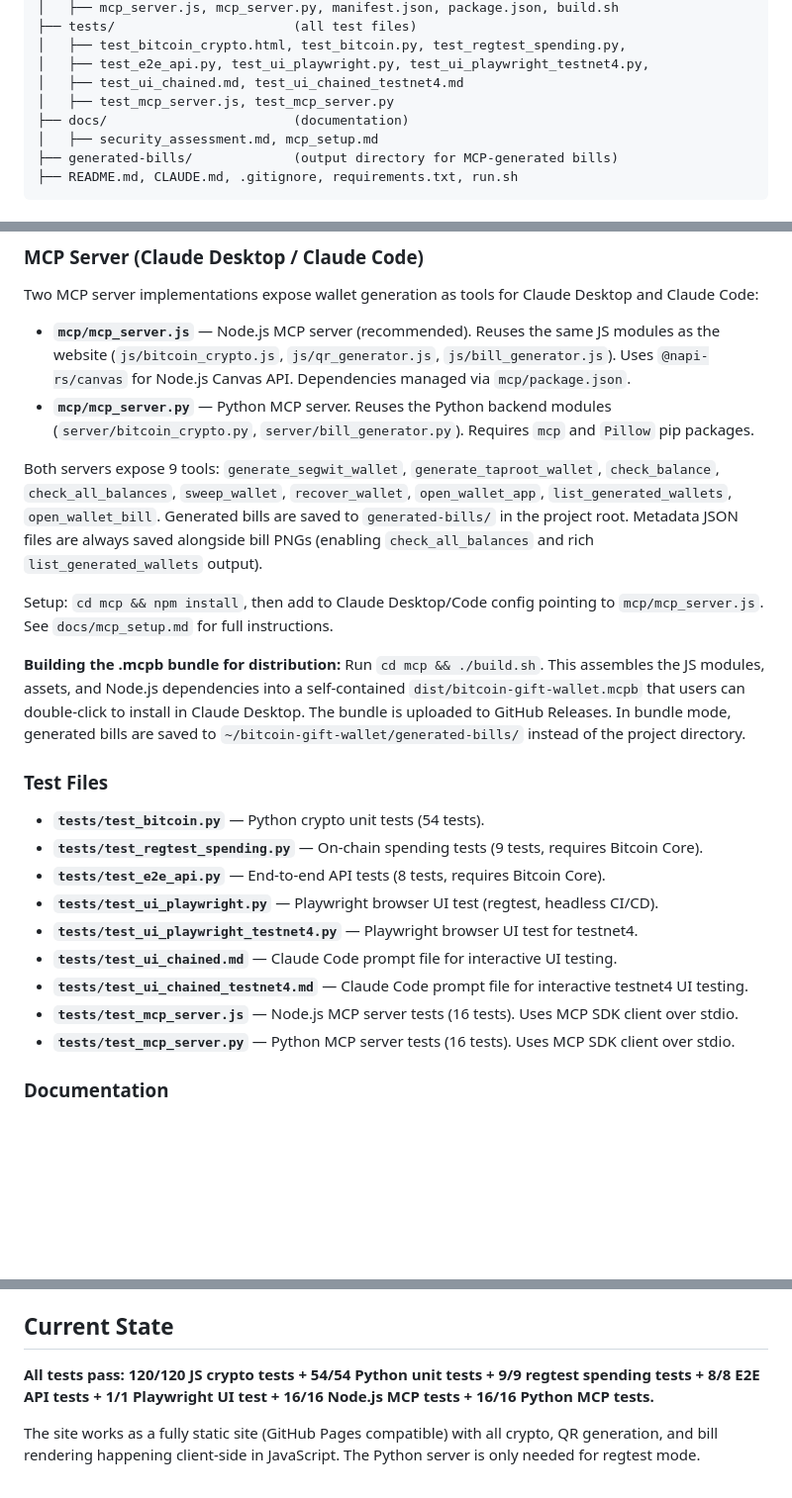
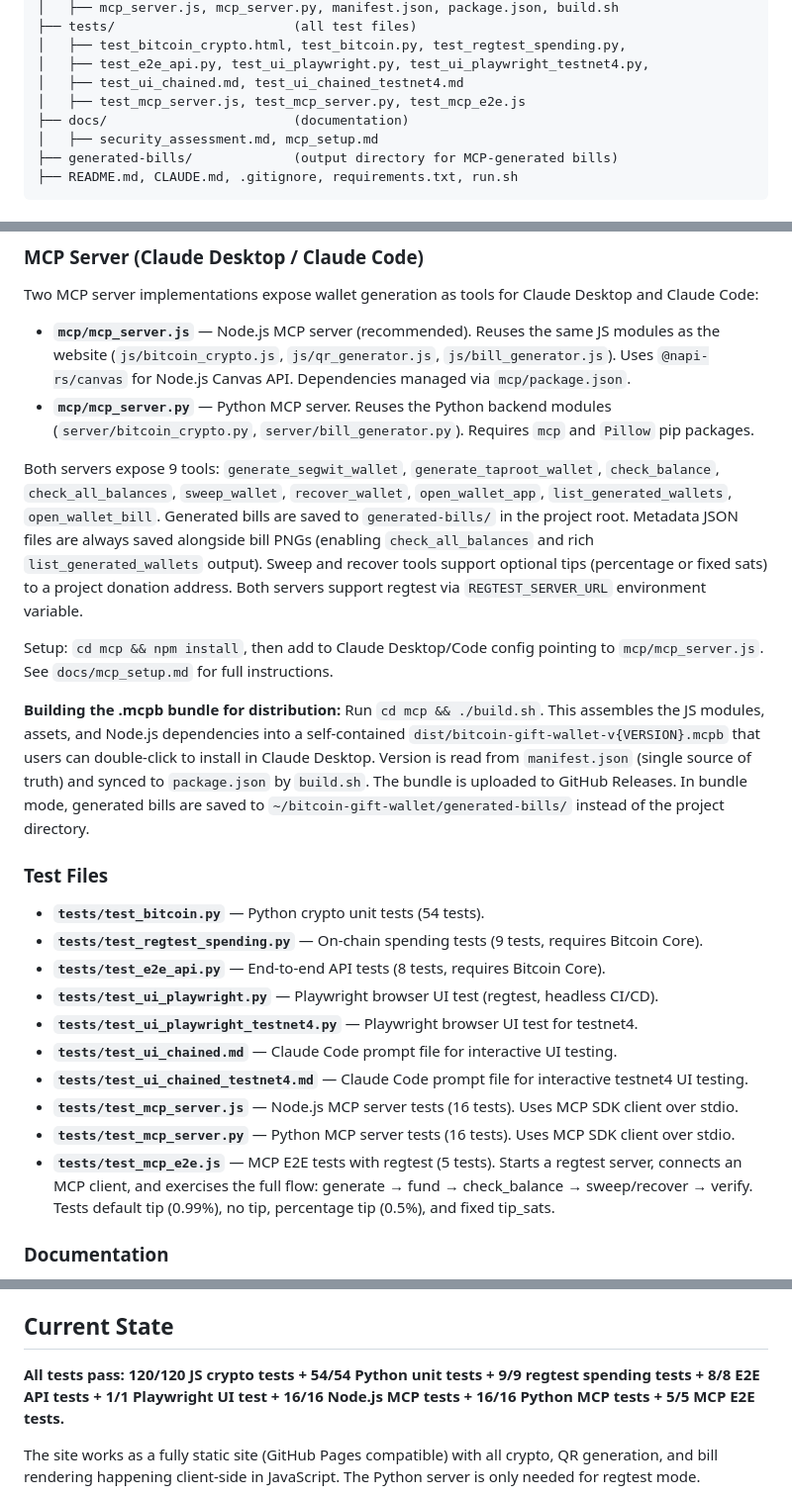
Before and after one commit to ObjSal/bitcoin-gift-paper-wallet, a Markdown page: CLAUDE.md, 3 parts joined by grey strips. Shown at 99% size. Drawn GitHub-style; blank space fills up the shorter version.

```diff
--- a/CLAUDE.md
+++ b/CLAUDE.md
@@ -30,7 +30,7 @@ bitcoin-gift-wallet/
 │   ├── test_bitcoin_crypto.html, test_bitcoin.py, test_regtest_spending.py,
 │   ├── test_e2e_api.py, test_ui_playwright.py, test_ui_playwright_testnet4.py,
 │   ├── test_ui_chained.md, test_ui_chained_testnet4.md
-│   ├── test_mcp_server.js, test_mcp_server.py
+│   ├── test_mcp_server.js, test_mcp_server.py, test_mcp_e2e.js
 ├── docs/                        (documentation)
 │   ├── security_assessment.md, mcp_setup.md
 ├── generated-bills/             (output directory for MCP-generated bills)
@@ -68,11 +68,11 @@ Two MCP server implementations expose wallet generation as tools for Claude Desk
 - **`mcp/mcp_server.js`** — Node.js MCP server (recommended). Reuses the same JS modules as the website (`js/bitcoin_crypto.js`, `js/qr_generator.js`, `js/bill_generator.js`). Uses `@napi-rs/canvas` for Node.js Canvas API. Dependencies managed via `mcp/package.json`.
 - **`mcp/mcp_server.py`** — Python MCP server. Reuses the Python backend modules (`server/bitcoin_crypto.py`, `server/bill_generator.py`). Requires `mcp` and `Pillow` pip packages.
 
-Both servers expose 9 tools: `generate_segwit_wallet`, `generate_taproot_wallet`, `check_balance`, `check_all_balances`, `sweep_wallet`, `recover_wallet`, `open_wallet_app`, `list_generated_wallets`, `open_wallet_bill`. Generated bills are saved to `generated-bills/` in the project root. Metadata JSON files are always saved alongside bill PNGs (enabling `check_all_balances` and rich `list_generated_wallets` output).
+Both servers expose 9 tools: `generate_segwit_wallet`, `generate_taproot_wallet`, `check_balance`, `check_all_balances`, `sweep_wallet`, `recover_wallet`, `open_wallet_app`, `list_generated_wallets`, `open_wallet_bill`. Generated bills are saved to `generated-bills/` in the project root. Metadata JSON files are always saved alongside bill PNGs (enabling `check_all_balances` and rich `list_generated_wallets` output). Sweep and recover tools support optional tips (percentage or fixed sats) to a project donation address. Both servers support regtest via `REGTEST_SERVER_URL` environment variable.
 
 Setup: `cd mcp && npm install`, then add to Claude Desktop/Code config pointing to `mcp/mcp_server.js`. See `docs/mcp_setup.md` for full instructions.
 
-**Building the .mcpb bundle for distribution:** Run `cd mcp && ./build.sh`. This assembles the JS modules, assets, and Node.js dependencies into a self-contained `dist/bitcoin-gift-wallet.mcpb` that users can double-click to install in Claude Desktop. The bundle is uploaded to GitHub Releases. In bundle mode, generated bills are saved to `~/bitcoin-gift-wallet/generated-bills/` instead of the project directory.
+**Building the .mcpb bundle for distribution:** Run `cd mcp && ./build.sh`. This assembles the JS modules, assets, and Node.js dependencies into a self-contained `dist/bitcoin-gift-wallet-v{VERSION}.mcpb` that users can double-click to install in Claude Desktop. Version is read from `manifest.json` (single source of truth) and synced to `package.json` by `build.sh`. The bundle is uploaded to GitHub Releases. In bundle mode, generated bills are saved to `~/bitcoin-gift-wallet/generated-bills/` instead of the project directory.
 
 ### Test Files
 
@@ -85,6 +85,7 @@ Setup: `cd mcp && npm install`, then add to Claude Desktop/Code config pointing
 - **`tests/test_ui_chained_testnet4.md`** — Claude Code prompt file for interactive testnet4 UI testing.
 - **`tests/test_mcp_server.js`** — Node.js MCP server tests (16 tests). Uses MCP SDK client over stdio.
 - **`tests/test_mcp_server.py`** — Python MCP server tests (16 tests). Uses MCP SDK client over stdio.
+- **`tests/test_mcp_e2e.js`** — MCP E2E tests with regtest (5 tests). Starts a regtest server, connects an MCP client, and exercises the full flow: generate → fund → check_balance → sweep/recover → verify. Tests default tip (0.99%), no tip, percentage tip (0.5%), and fixed tip_sats.
 
 ### Documentation
 
@@ -247,7 +248,7 @@ Testnet4 browser-driven test: sweeps a pre-funded testnet4 address to a freshly
 
 ## Current State
 
-**All tests pass: 120/120 JS crypto tests + 54/54 Python unit tests + 9/9 regtest spending tests + 8/8 E2E API tests + 1/1 Playwright UI test + 16/16 Node.js MCP tests + 16/16 Python MCP tests.**
+**All tests pass: 120/120 JS crypto tests + 54/54 Python unit tests + 9/9 regtest spending tests + 8/8 E2E API tests + 1/1 Playwright UI test + 16/16 Node.js MCP tests + 16/16 Python MCP tests + 5/5 MCP E2E tests.**
 
 The site works as a fully static site (GitHub Pages compatible) with all crypto, QR generation, and bill rendering happening client-side in JavaScript. The Python server is only needed for regtest mode.
 
```
Also changed, not shown: README.md (+8 -4 lines).
